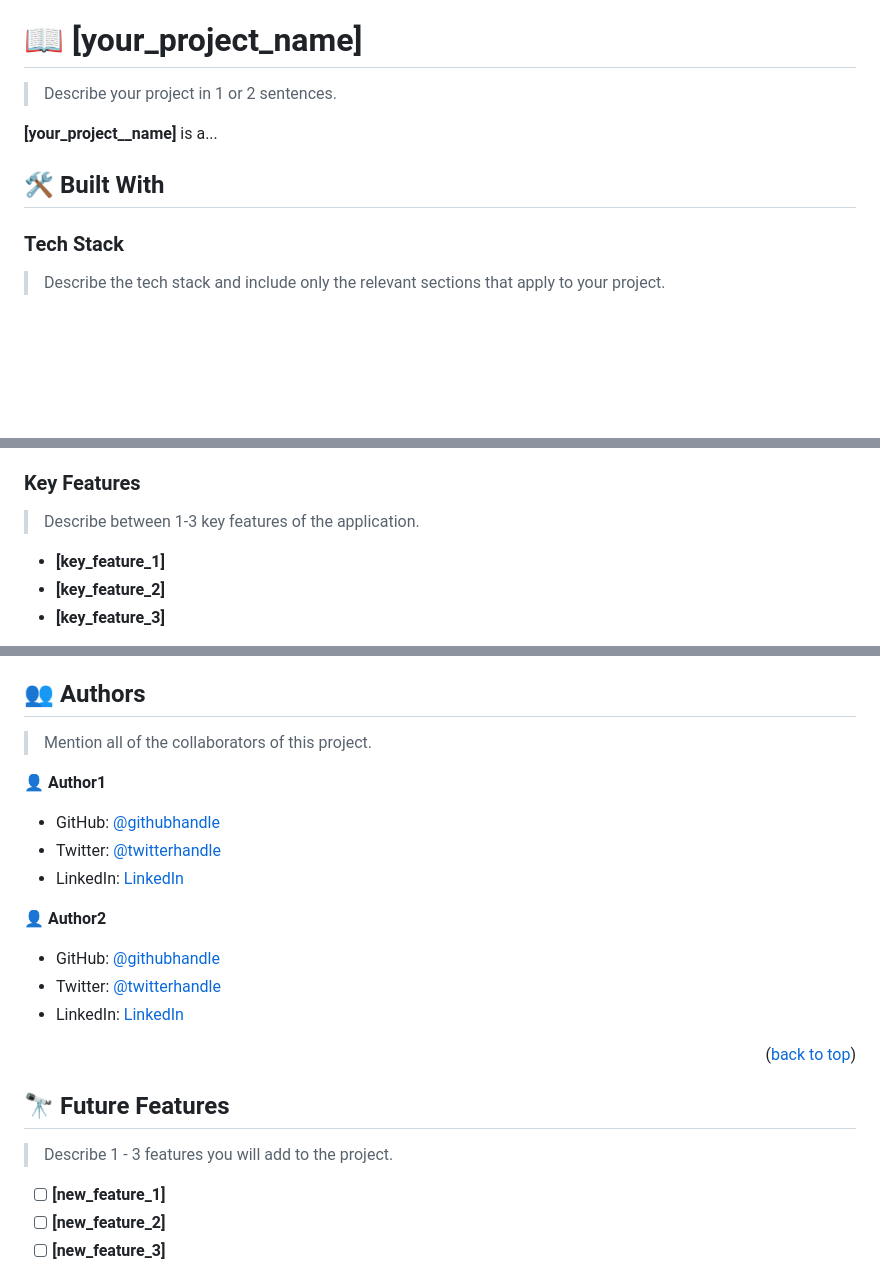
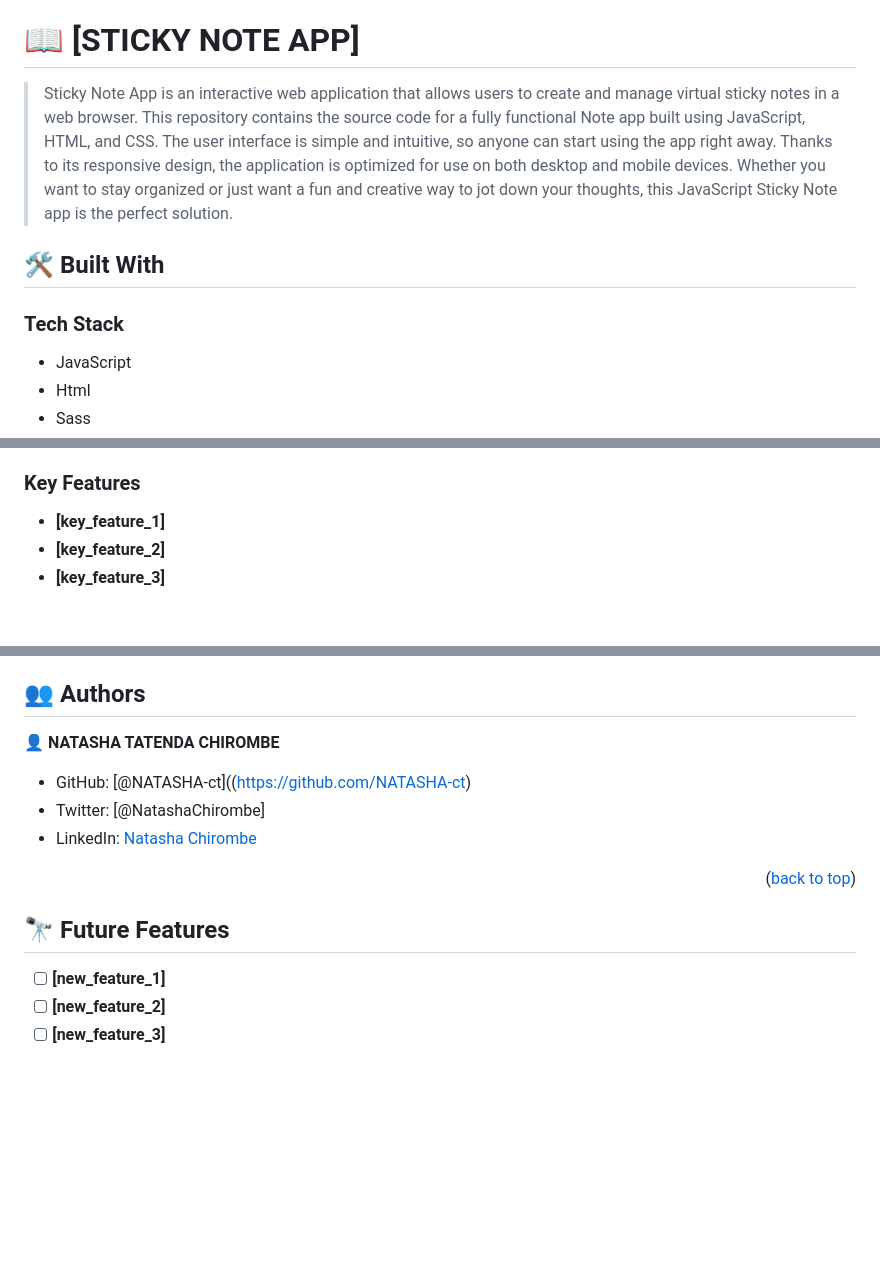
Before and after one commit to NATASHA-ct/STICKY-NOTE-APP, a Markdown page: README.md, 3 parts joined by grey strips. Rendered like a GitHub page; blank space fills up the shorter version.

```diff
--- a/README.md
+++ b/README.md
@@ -60,15 +60,17 @@ After you're finished please remove all the comments and instructions!
 
 <!-- PROJECT DESCRIPTION -->
 
-# 📖 [your_project_name] <a name="about-project"></a>
+# 📖 [STICKY NOTE APP] <a name="about-project"></a>
 
-> Describe your project in 1 or 2 sentences.
+> Sticky Note App is an interactive web application that allows users to create and manage virtual sticky notes in a web browser. This repository contains the source code for a fully functional Note app built using JavaScript, HTML, and CSS. The user interface is simple and intuitive, so anyone can start using the app right away. Thanks to its responsive design, the application is optimized for use on both desktop and mobile devices. Whether you want to stay organized or just want a fun and creative way to jot down your thoughts, this JavaScript Sticky Note app is the perfect solution.
 
-**[your_project__name]** is a...
+
 
 ## 🛠 Built With <a name="built-with"></a>
 
 ### Tech Stack <a name="tech-stack"></a>
 
-> Describe the tech stack and include only the relevant sections that apply to your project.
+- JavaScript
+- Html
+- Sass
 
@@ -96,8 +78,6 @@ After you're finished please remove all the comments and instructions!
 <!-- Features -->
 
 ### Key Features <a name="key-features"></a>
-
-> Describe between 1-3 key features of the application.
 
 - **[key_feature_1]**
 - **[key_feature_2]**
@@ -203,27 +183,17 @@ Example:
 
 ## 👥 Authors <a name="authors"></a>
 
-> Mention all of the collaborators of this project.
+👤 **NATASHA TATENDA CHIROMBE**
 
-👤 **Author1**
-
-- GitHub: [@githubhandle](https://github.com/githubhandle)
-- Twitter: [@twitterhandle](https://twitter.com/twitterhandle)
-- LinkedIn: [LinkedIn](https://linkedin.com/in/linkedinhandle)
-
-👤 **Author2**
-
-- GitHub: [@githubhandle](https://github.com/githubhandle)
-- Twitter: [@twitterhandle](https://twitter.com/twitterhandle)
-- LinkedIn: [LinkedIn](https://linkedin.com/in/linkedinhandle)
+- GitHub: [@NATASHA-ct]((https://github.com/NATASHA-ct)
+- Twitter: [@NatashaChirombe]
+- LinkedIn: [Natasha Chirombe](linkedin.com/in/natasha-chirombe-1531aa17b)
 
 <p align="right">(<a href="#readme-top">back to top</a>)</p>
 
 <!-- FUTURE FEATURES -->
 
 ## 🔭 Future Features <a name="future-features"></a>
-
-> Describe 1 - 3 features you will add to the project.
 
 - [ ] **[new_feature_1]**
 - [ ] **[new_feature_2]**
```
Also changed, not shown: other parts of README.md (+0 -20 lines).
